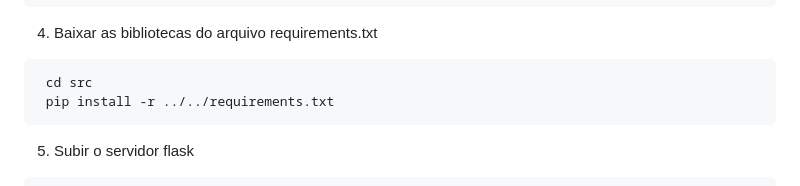
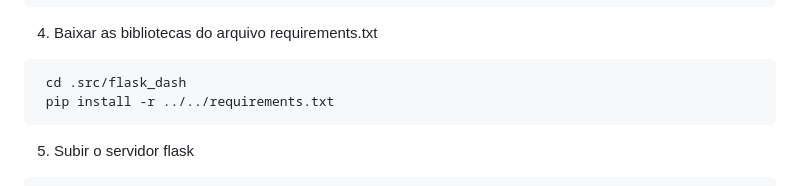
Before and after one commit to guilhermefpo/CodeWave, a Markdown page: README.md, the part around the change. Rendered like a GitHub page.

Commit message:
doc: prompt do caminho de instalação atualizado

````diff
--- a/README.md
+++ b/README.md
@@ -200,7 +200,7 @@ de cada etapa de entrega
 
   4. Baixar as bibliotecas do arquivo requirements.txt
   ```bash
-   cd src
+   cd .src/flask_dash
    pip install -r ../../requirements.txt
   ```
 
````
